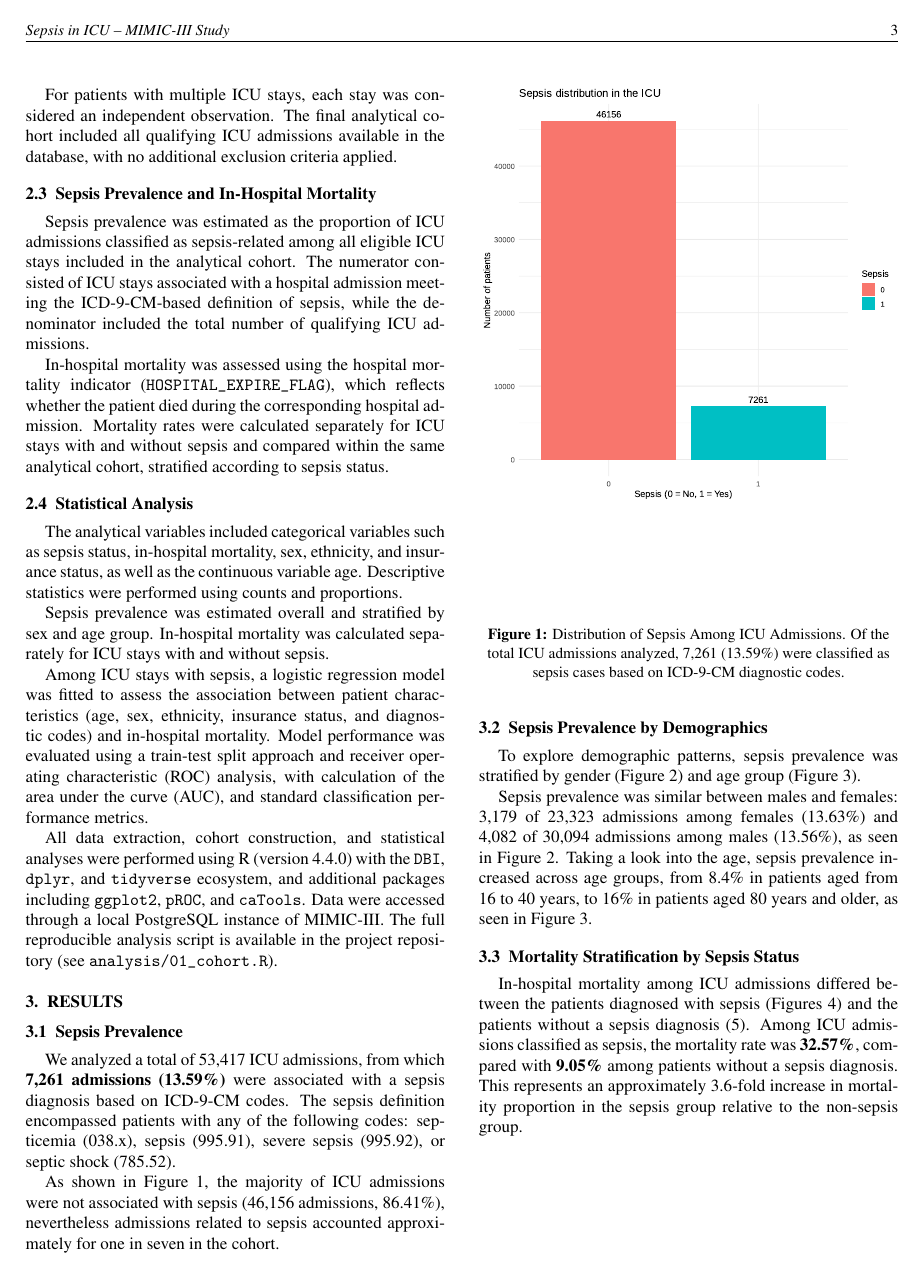
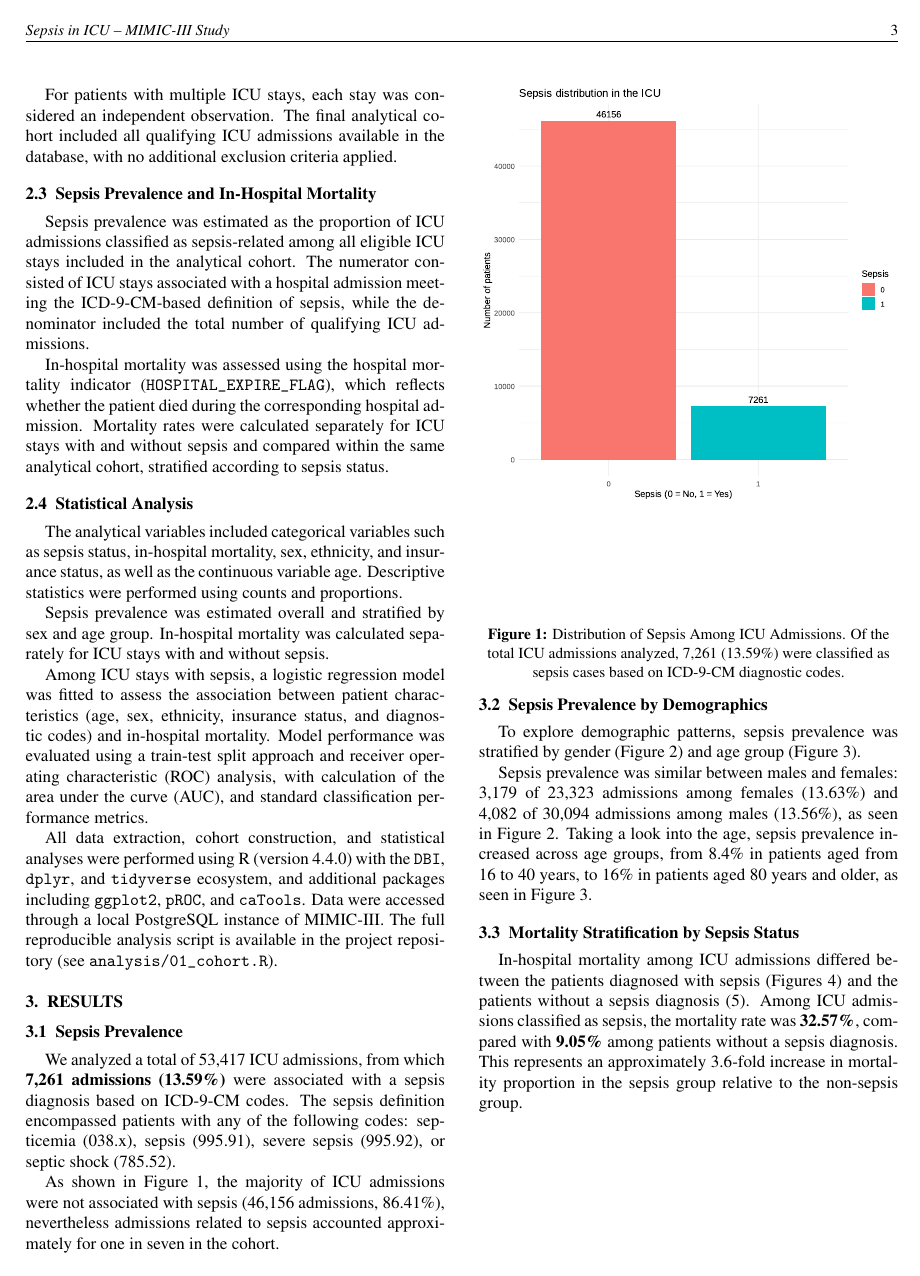
Before and after one commit to Blanqui04/EHR-A3-Group-B, a LaTeX paper (paper/main1.tex): page 3 of 12. Compiled offline with pdfLaTeX.

```diff
--- a/paper/main.tex
+++ b/paper/main1.tex
@@ -19,6 +19,11 @@
 \setlength{\belowcaptionskip}{0pt}
 \usepackage{fancyhdr}
 \usepackage{stfloats}  % For bottom floats in twocolumn
+
+% Reduce vertical space around figures
+\setlength{\textfloatsep}{6pt}
+\setlength{\floatsep}{6pt}
+\setlength{\intextsep}{6pt}
 
 % Page layout (Nature-style: two columns, narrow margins)
 \geometry{a4paper, left=1.5cm, right=1.5cm, top=2cm, bottom=2.5cm, columnsep=0.7cm}
```
